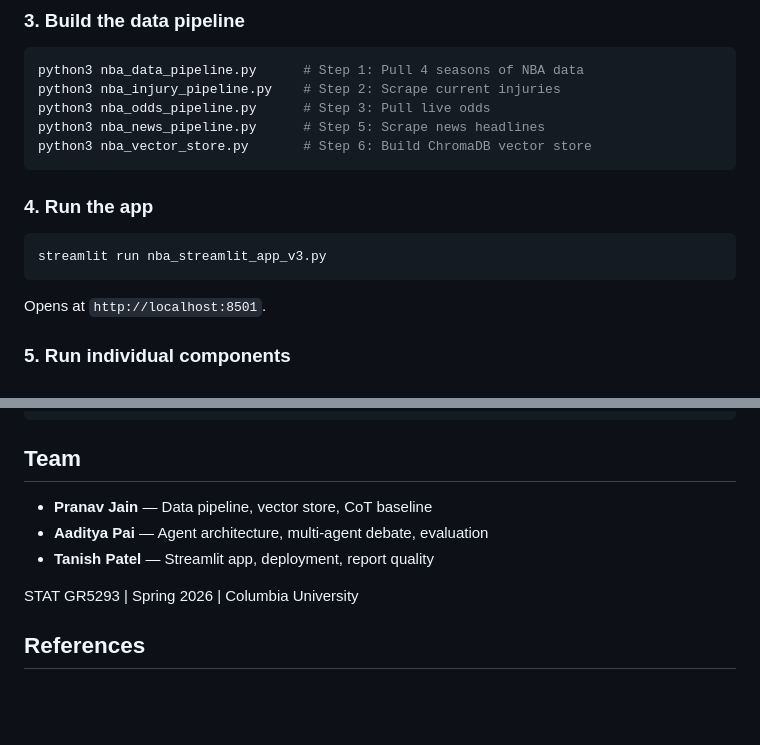
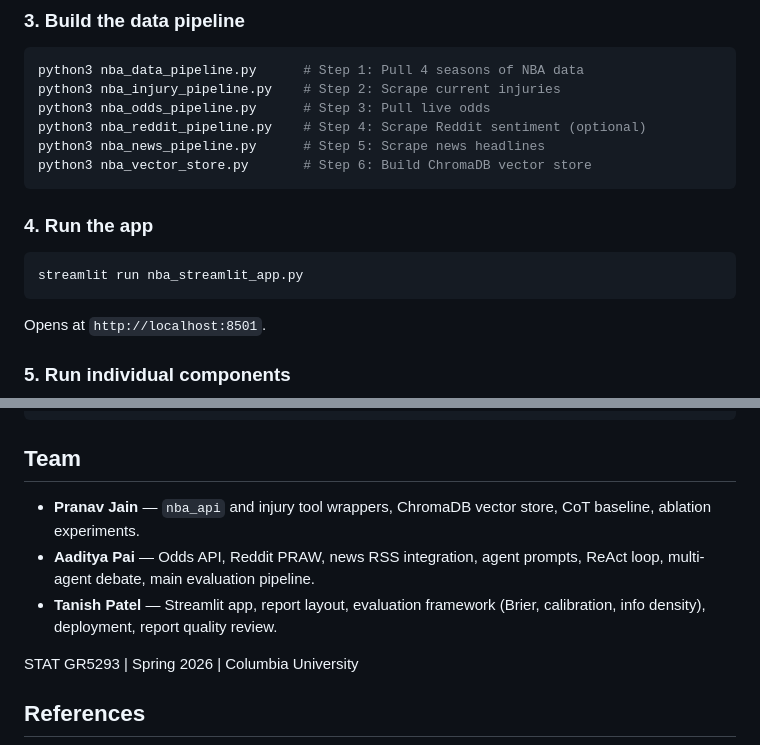
Before and after one commit to aaditya79/MatchOdds-AI, a Markdown page: README.md, 2 parts joined by grey strips. Drawn GitHub-style; blank space fills up the shorter version.

````diff
--- a/README.md
+++ b/README.md
@@ -84,6 +89,7 @@ export ODDS_API_KEY="your_key"
 python3 nba_data_pipeline.py      # Step 1: Pull 4 seasons of NBA data
 python3 nba_injury_pipeline.py    # Step 2: Scrape current injuries
 python3 nba_odds_pipeline.py      # Step 3: Pull live odds
+python3 nba_reddit_pipeline.py    # Step 4: Scrape Reddit sentiment (optional)
 python3 nba_news_pipeline.py      # Step 5: Scrape news headlines
 python3 nba_vector_store.py       # Step 6: Build ChromaDB vector store
 ```
@@ -91,7 +97,7 @@ python3 nba_vector_store.py       # Step 6: Build ChromaDB vector store
 ### 4. Run the app
 
 ```bash
-streamlit run nba_streamlit_app_v3.py
+streamlit run nba_streamlit_app.py
 ```
 
 Opens at `http://localhost:8501`.
@@ -155,9 +170,9 @@ praw             # optional, for Reddit
 
 ## Team
 
-- **Pranav Jain** — Data pipeline, vector store, CoT baseline
-- **Aaditya Pai** — Agent architecture, multi-agent debate, evaluation
-- **Tanish Patel** — Streamlit app, deployment, report quality
+- **Pranav Jain** — `nba_api` and injury tool wrappers, ChromaDB vector store, CoT baseline, ablation experiments.
+- **Aaditya Pai** — Odds API, Reddit PRAW, news RSS integration, agent prompts, ReAct loop, multi-agent debate, main evaluation pipeline.
+- **Tanish Patel** — Streamlit app, report layout, evaluation framework (Brier, calibration, info density), deployment, report quality review.
 
 STAT GR5293 | Spring 2026 | Columbia University
 
````
Also changed, not shown: other parts of README.md (+23 -9 lines).
